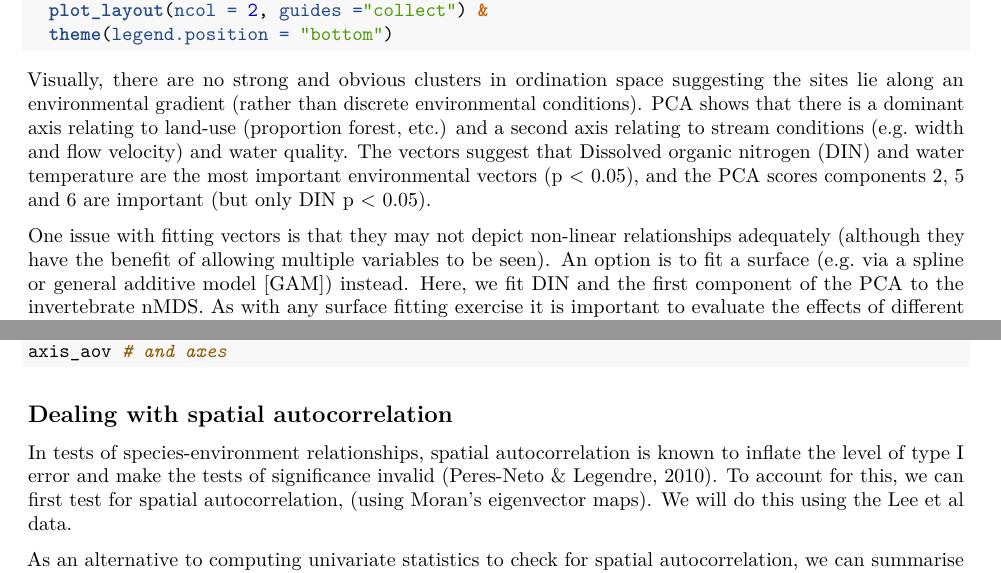
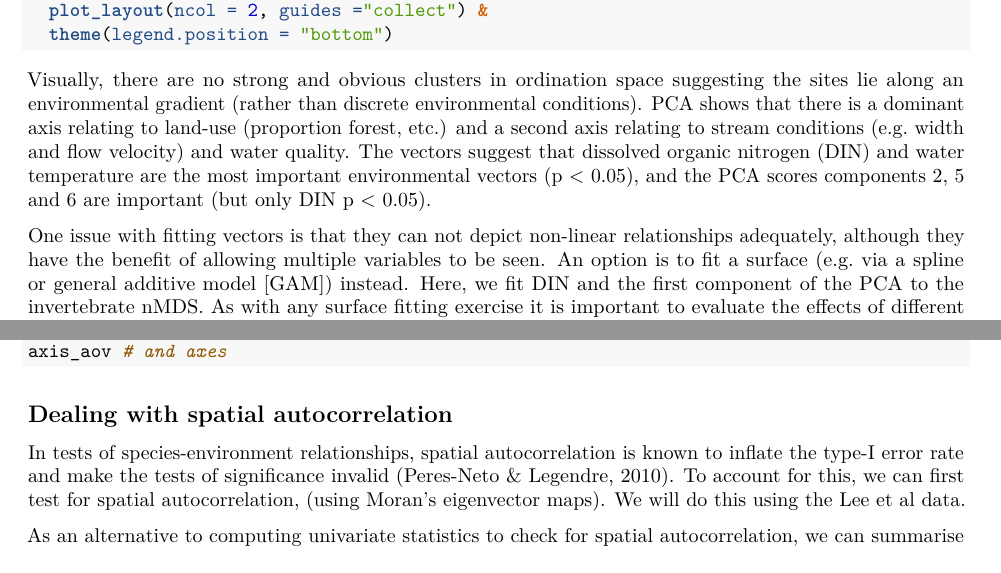
Before and after one commit to flee598/PiPG_review, an R Markdown document (OrdinationReview-SM.Rmd): two parts of pages 7 and 13 of 20, joined at a grey line, cut so that both start at the same text. Rendered offline with R 4.5, knitr and Pandoc, then LaTeX, with nearby package versions; the code chunks are not run, so their results and figures are left out.

Commit message:
Minor text edits

````diff
--- a/OrdinationReview-SM.Rmd
+++ b/OrdinationReview-SM.Rmd
@@ -405,7 +405,7 @@ suggesting the sites lie along an environmental gradient (rather than
 discrete environmental conditions). PCA shows that there is a dominant
 axis relating to land-use (proportion forest, etc.) and a second axis
 relating to stream conditions (e.g. width and flow velocity) and water
-quality. The vectors suggest that Dissolved organic nitrogen (DIN) and
+quality. The vectors suggest that dissolved organic nitrogen (DIN) and
 water temperature are the most important environmental vectors (p \<
 0.05), and the PCA scores components 2, 5 and 6 are important (but only
 DIN p \< 0.05).
@@ -414,14 +414,15 @@ DIN p \< 0.05).
 fig4
 ```
 
-One issue with fitting vectors is that they may not depict non-linear
-relationships adequately (although they have the benefit of allowing
-multiple variables to be seen). An option is to fit a surface (e.g. via
+One issue with fitting vectors is that they can not depict non-linear
+relationships adequately, although they have the benefit of allowing
+multiple variables to be seen. An option is to fit a surface (e.g. via
 a spline or general additive model [GAM]) instead. Here, we fit DIN and
 the first component of the PCA to the invertebrate nMDS. As with any
 surface fitting exercise it is important to evaluate the effects of
 different parametrisations (e.g., the knots used in the GAM) via the
 underlying diagnostics.
+
 
 ```{r message = FALSE, warning = FALSE, fig.show='hide'}
 # Ordisurf using DIN and PCA components and knots = 5 or 10
@@ -935,7 +936,7 @@ axis_aov # and axes
 ## Dealing with spatial autocorrelation
 
 In tests of species-environment relationships, spatial autocorrelation is
-known to inflate the level of type I error and make the tests of significance
+known to inflate the type-I error rate and make the tests of significance
 invalid [@PeresMEM]. To account for this, we can first test for spatial autocorrelation,
 (using Moran's eigenvector maps). We will do this using the Lee et al data.
 
````
Also changed, not shown: OrdinationReview-SM.Rmd (8 more changed lines).
